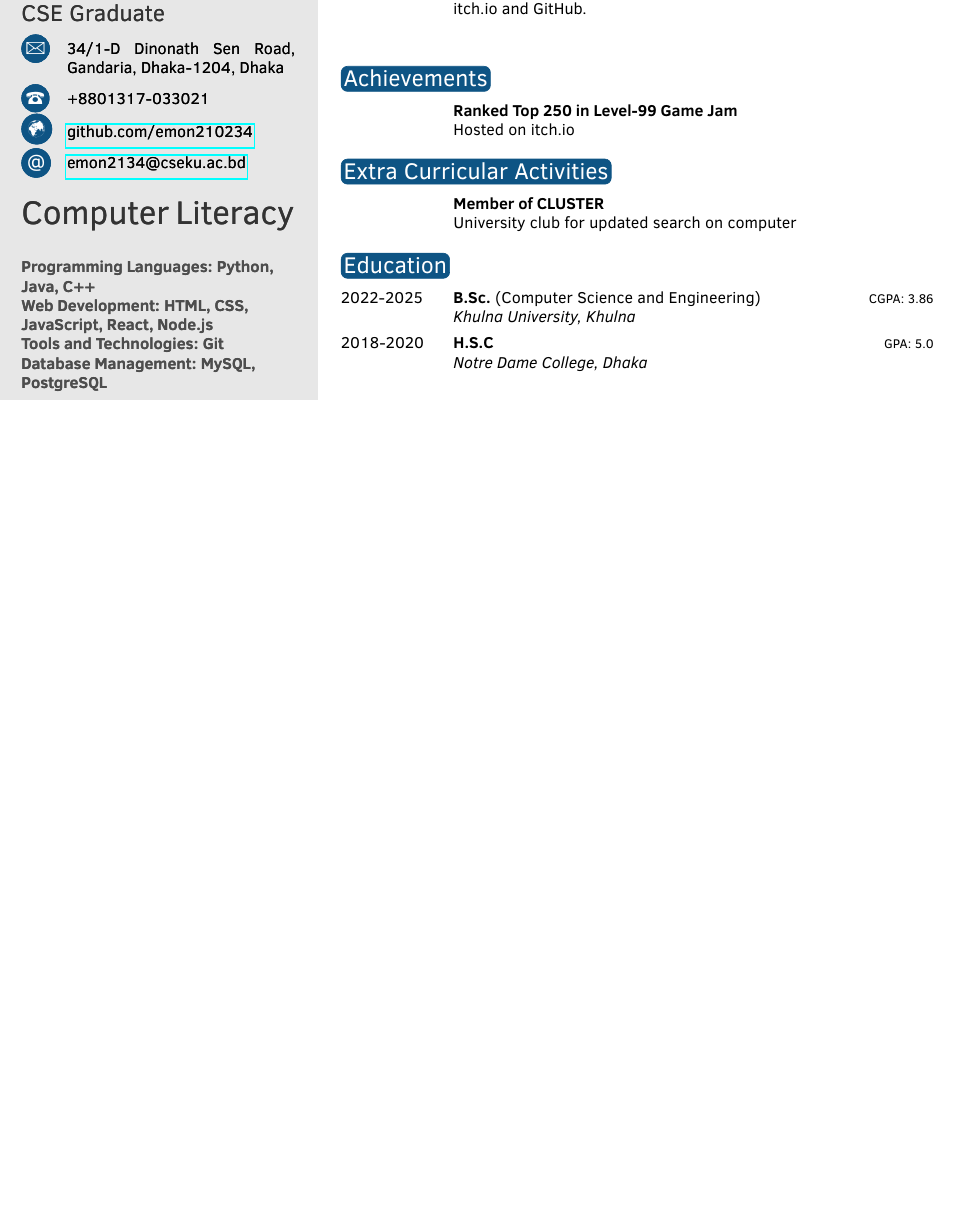
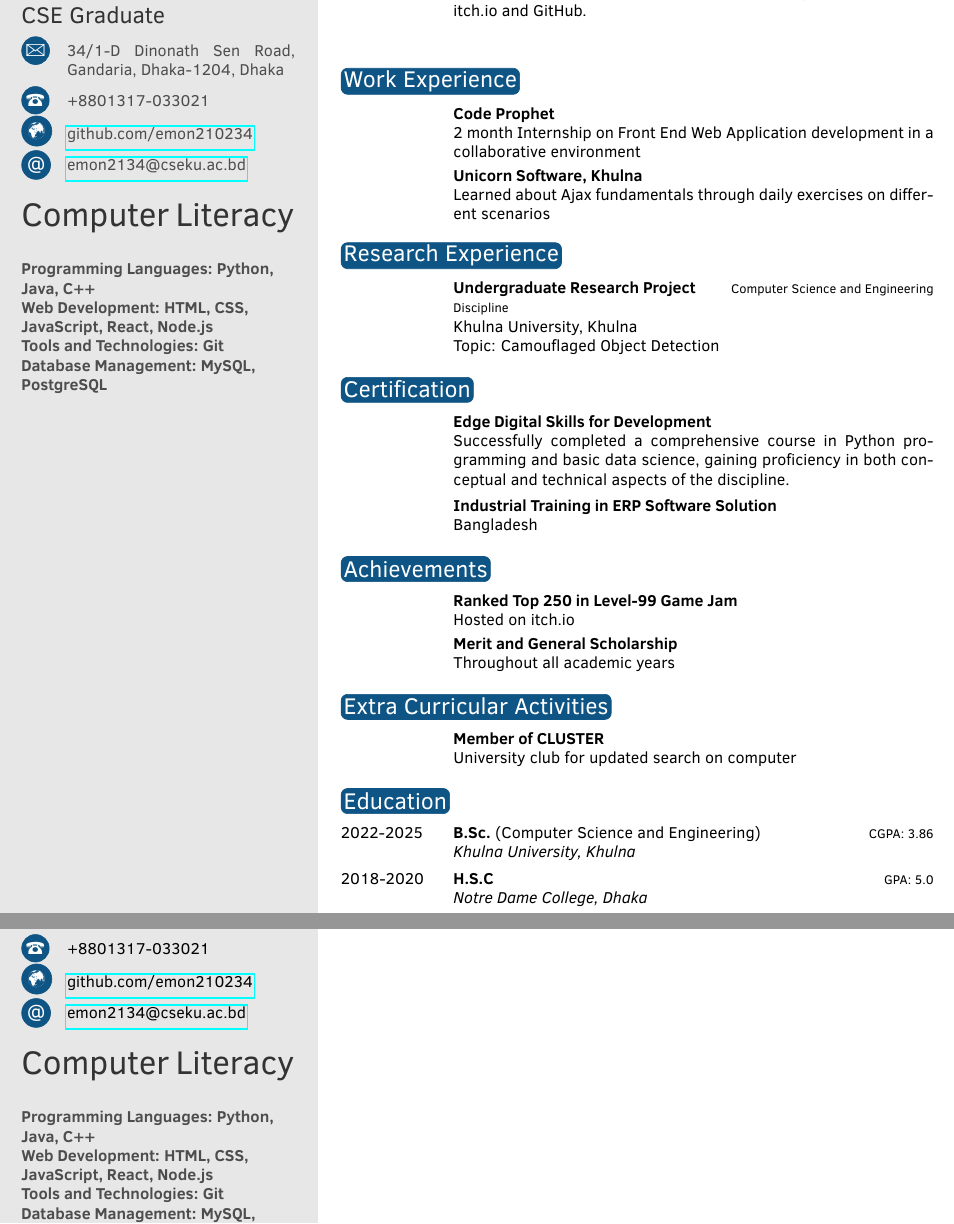
Before and after one commit to emon210234/personal_resume, a LaTeX CV (template.tex): part of the page before the commit and two parts of pages 1 and 2 of 2 after it, the two joined at a grey line, cut so that both start at the same text, the shorter picture padded with empty space. Compiled offline with pdfLaTeX.

Commit message:
Add required fields to template.tex: Certification, Work Experience, Research Experience, Personal Strengths, Software, Language sections and Merit scholarship achievement
Co-authored-by: emon210234 <157125355+emon210234@users.noreply.github.com>

```diff
--- a/template.tex
+++ b/template.tex
@@ -159,11 +159,34 @@
 		% 	%\twentyitemshort{<dates>}{<title/description>}
 		% \end{twentyshort}
 
+	\section{Work Experience}
+
+	\begin{twenty} % Environment for a list with descriptions
+		\twentyitem{}{Code Prophet}{}{2 month Internship on Front End Web Application development in a collaborative environment}
+		\twentyitem{}{Unicorn Software, Khulna}{}{Learned about Ajax fundamentals through daily exercises on different scenarios}
+		%\twentyitem{<dates>}{<title>}{<location>}{<description>}
+	\end{twenty}
+
+	\section{Research Experience}
+
+	\begin{twenty} % Environment for a list with descriptions
+		\twentyitem{}{Undergraduate Research Project}{Computer Science and Engineering Discipline}{Khulna University, Khulna \\ Topic: Camouflaged Object Detection}
+		%\twentyitem{<dates>}{<title>}{<location>}{<description>}
+	\end{twenty}
+
+	\section{Certification}
+
+	\begin{twenty} % Environment for a list with descriptions
+		\twentyitem{}{Edge Digital Skills for Development}{}{Successfully completed a comprehensive course in Python programming and basic data science, gaining proficiency in both conceptual and technical aspects of the discipline.}
+		\twentyitem{}{Industrial Training in ERP Software Solution}{}{Bangladesh}
+		%\twentyitem{<dates>}{<title>}{<location>}{<description>}
+	\end{twenty}
+
 	\section{Achievements}
 
 	\begin{twenty} % Environment for a list with descriptions
 		\twentyitem{}{Ranked Top 250 in Level-99 Game Jam}{}{Hosted on itch.io}
-
+		\twentyitem{}{Merit and General Scholarship}{}{Throughout all academic years}
 		%\twentyitem{<dates>}{<title>}{<location>}{<description>}
 	\end{twenty}
 
@@ -185,3 +208,4 @@
 		% 	\twentyitem{2018-2019}{Instructor}{SUST}{Conducted several workshops on natural language processing and machine learning for third and fourth year students.}
 		% % 	\twentyitem{2017}{ Industrial Attachment}{HEXit}{Worked as a mobile application developer.}
 		% 	\twentyitem{2016}{Instructor}{Programming camp in Jessore}{Coached high school students in data structure and programming language basics for NHSPC.}
+	\end{twenty}
```
Also changed, not shown: template.tex (20 more changed lines).
